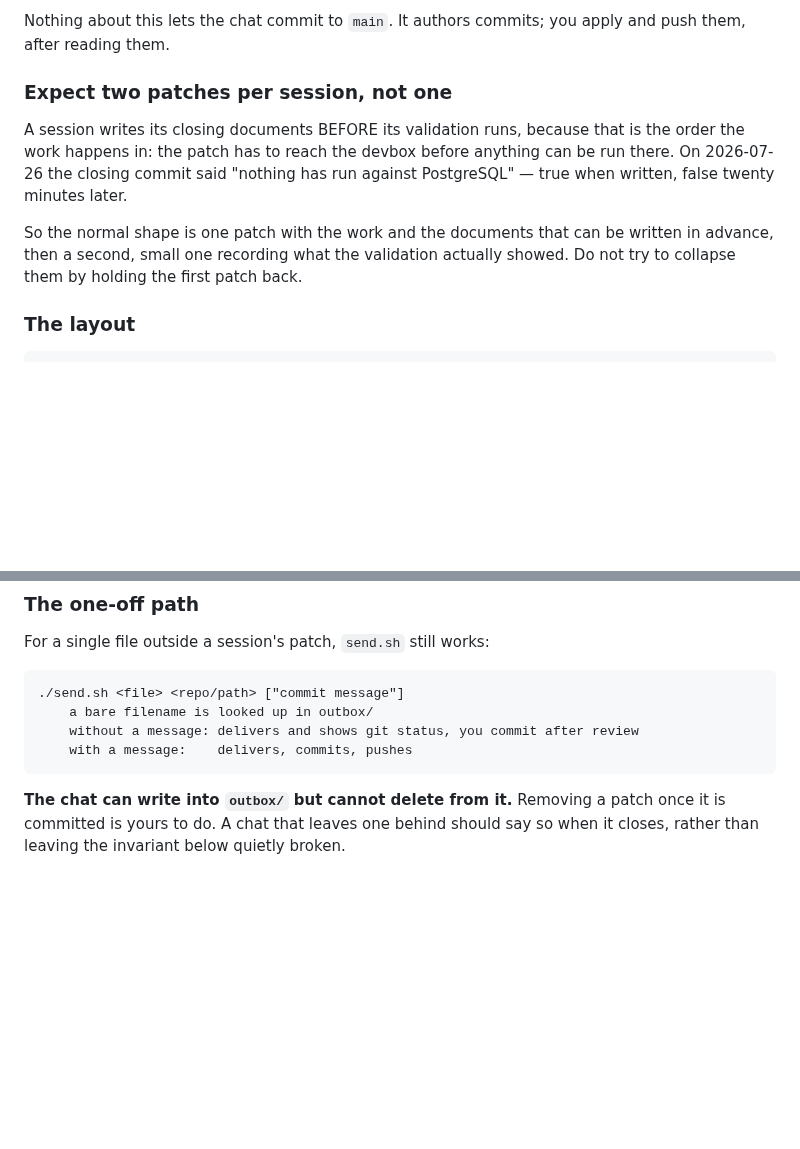
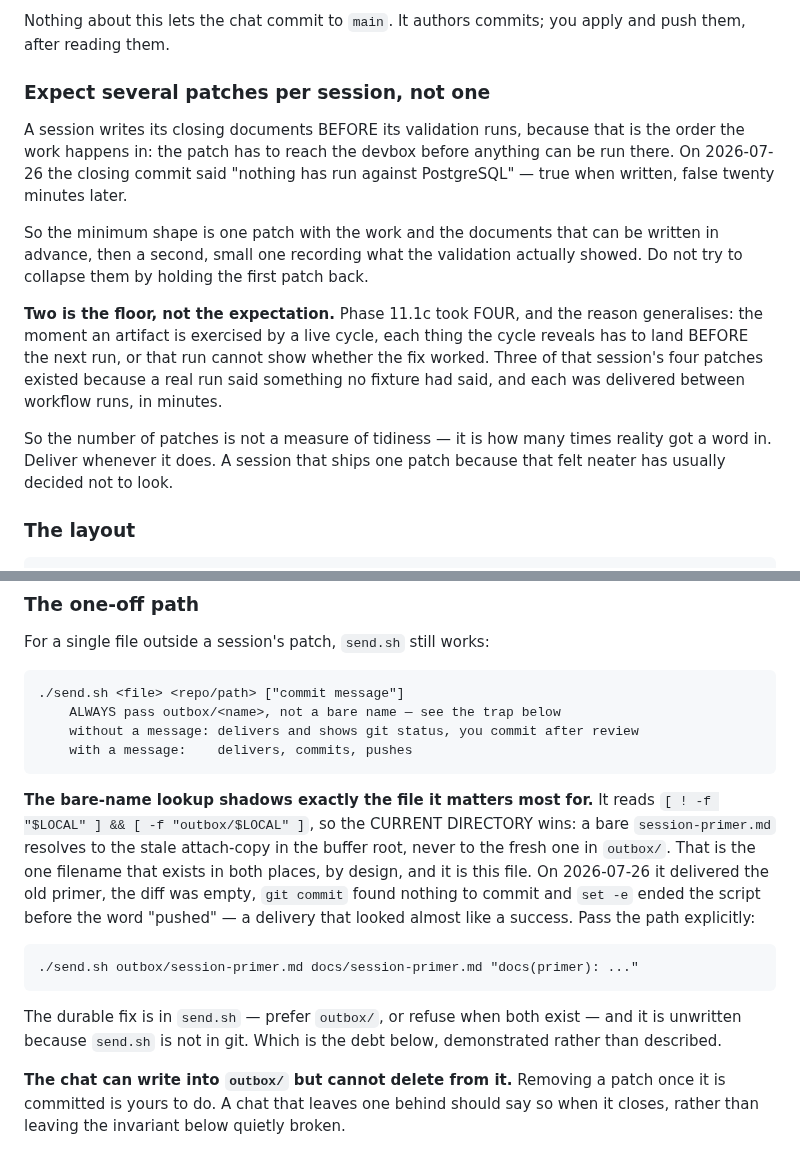
Before and after one commit to UVE-QA/aws-devops-sdet-demo, a Markdown page: docs/session-primer.md, 2 parts joined by grey strips. Drawn GitHub-style; blank space fills up the shorter version.

Commit message:
docs(primer): two patches is the floor, and send.sh shadows this very file

````diff
--- a/docs/session-primer.md
+++ b/docs/session-primer.md
@@ -213,16 +213,27 @@ assumption about the base commit is wrong, you find out before anything moves.
 Nothing about this lets the chat commit to `main`. It authors commits; you apply
 and push them, after reading them.
 
-### Expect two patches per session, not one
+### Expect several patches per session, not one
 
 A session writes its closing documents BEFORE its validation runs, because that
 is the order the work happens in: the patch has to reach the devbox before
 anything can be run there. On 2026-07-26 the closing commit said "nothing has
 run against PostgreSQL" — true when written, false twenty minutes later.
 
-So the normal shape is one patch with the work and the documents that can be
+So the minimum shape is one patch with the work and the documents that can be
 written in advance, then a second, small one recording what the validation
 actually showed. Do not try to collapse them by holding the first patch back.
+
+**Two is the floor, not the expectation.** Phase 11.1c took FOUR, and the reason
+generalises: the moment an artifact is exercised by a live cycle, each thing the
+cycle reveals has to land BEFORE the next run, or that run cannot show whether
+the fix worked. Three of that session's four patches existed because a real run
+said something no fixture had said, and each was delivered between workflow runs,
+in minutes.
+
+So the number of patches is not a measure of tidiness — it is how many times
+reality got a word in. Deliver whenever it does. A session that ships one patch
+because that felt neater has usually decided not to look.
 
 ### The layout
 
@@ -246,10 +257,27 @@ For a single file outside a session's patch, `send.sh` still works:
 
 ```text
 ./send.sh <file> <repo/path> ["commit message"]
-    a bare filename is looked up in outbox/
+    ALWAYS pass outbox/<name>, not a bare name — see the trap below
     without a message: delivers and shows git status, you commit after review
     with a message:    delivers, commits, pushes
 ```
+
+**The bare-name lookup shadows exactly the file it matters most for.** It reads
+`[ ! -f "$LOCAL" ] && [ -f "outbox/$LOCAL" ]`, so the CURRENT DIRECTORY wins: a
+bare `session-primer.md` resolves to the stale attach-copy in the buffer root,
+never to the fresh one in `outbox/`. That is the one filename that exists in both
+places, by design, and it is this file. On 2026-07-26 it delivered the old primer,
+the diff was empty, `git commit` found nothing to commit and `set -e` ended the
+script before the word "pushed" — a delivery that looked almost like a success.
+Pass the path explicitly:
+
+```text
+./send.sh outbox/session-primer.md docs/session-primer.md "docs(primer): ..."
+```
+
+The durable fix is in `send.sh` — prefer `outbox/`, or refuse when both exist —
+and it is unwritten because `send.sh` is not in git. Which is the debt below,
+demonstrated rather than described.
 
 **The chat can write into `outbox/` but cannot delete from it.** Removing a
 patch once it is committed is yours to do. A chat that leaves one behind should
````
